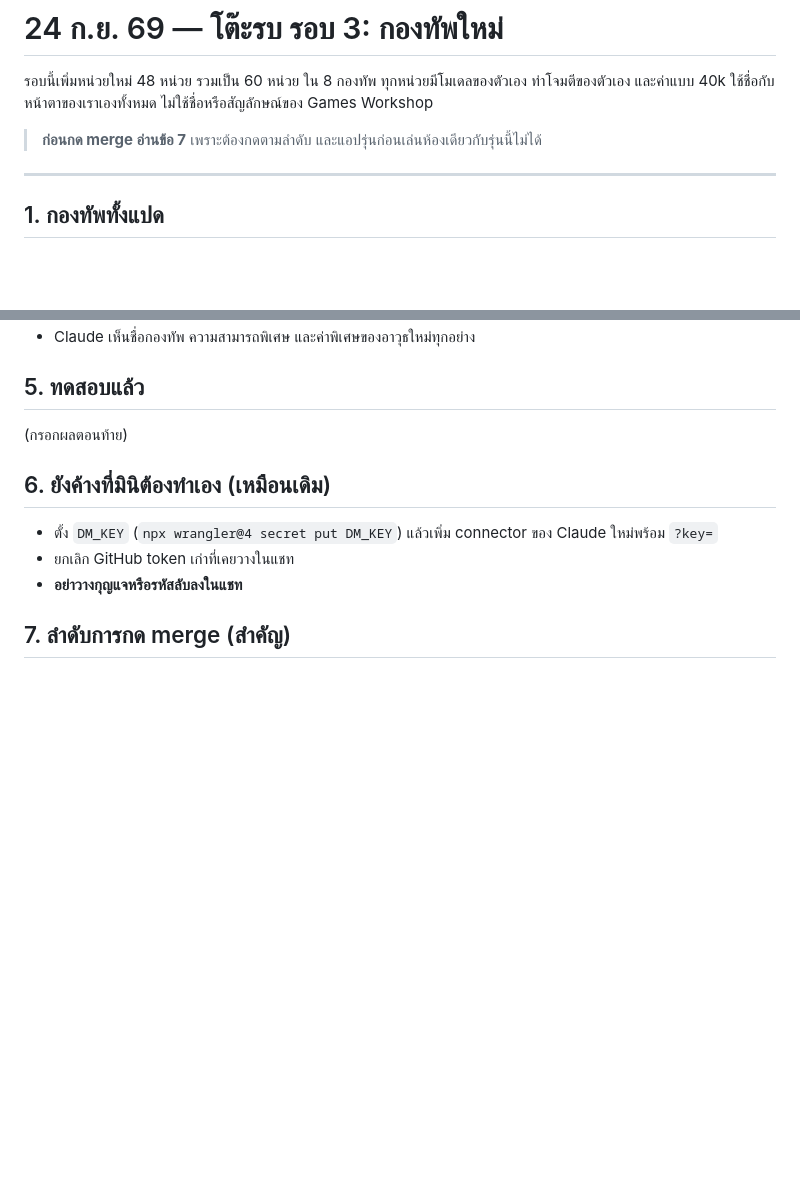
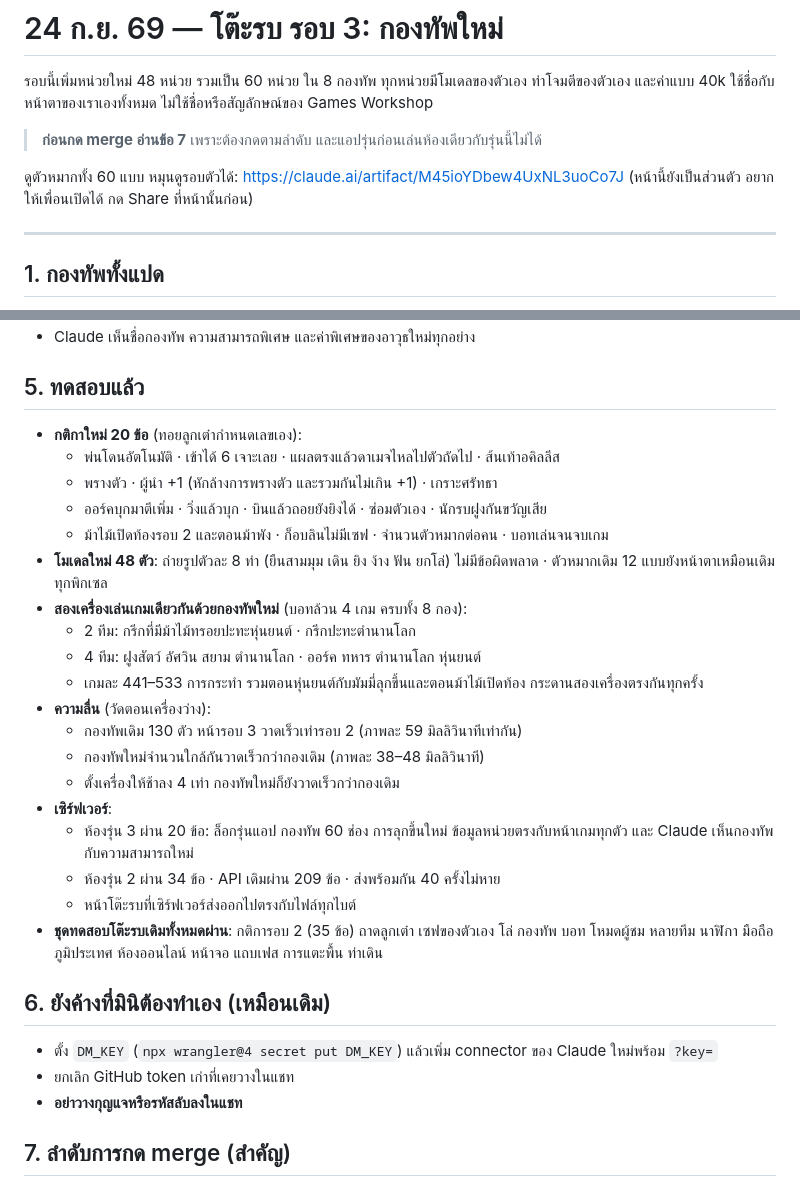
Before and after one commit to mini30300/candlelight-table, a Markdown page: web/สิ่งที่เปลี่ยน-24ก.ย.69-กองทัพใหม่.md, 2 parts joined by grey strips. Drawn GitHub-style; blank space fills up the shorter version.

Commit message:
web: Round 3 note — the test results and the unit gallery link
Co-Authored-By: Claude Opus 5.5 <noreply@anthropic.com>
Claude-Session: https://claude.ai/code/session_01QwcSSu4FSLeRoBG2fYHh21

```diff
--- a/web/สิ่งที่เปลี่ยน-24ก.ย.69-กองทัพใหม่.md
+++ b/web/สิ่งที่เปลี่ยน-24ก.ย.69-กองทัพใหม่.md
@@ -4,6 +4,9 @@
 ใช้ชื่อกับหน้าตาของเราเองทั้งหมด ไม่ใช้ชื่อหรือสัญลักษณ์ของ Games Workshop
 
 > **ก่อนกด merge อ่านข้อ 7** เพราะต้องกดตามลำดับ และแอปรุ่นก่อนเล่นห้องเดียวกับรุ่นนี้ไม่ได้
+
+ดูตัวหมากทั้ง 60 แบบ หมุนดูรอบตัวได้: https://claude.ai/artifact/M45ioYDbew4UxNL3uoCo7J
+(หน้านี้ยังเป็นส่วนตัว อยากให้เพื่อนเปิดได้ กด Share ที่หน้านั้นก่อน)
 
 ---
 
@@ -152,7 +155,25 @@
 
 ## 5. ทดสอบแล้ว
 
-(กรอกผลตอนท้าย)
+- **กติกาใหม่ 20 ข้อ** (ทอยลูกเต๋ากำหนดเลขเอง):
+  - พ่นโดนอัตโนมัติ · เข้าได้ 6 เจาะเลย · แผลตรงแล้วดาเมจไหลไปตัวถัดไป · ส้นเท้าอคิลลีส
+  - พรางตัว · ผู้นำ +1 (หักล้างการพรางตัว และรวมกันไม่เกิน +1) · เกราะศรัทธา
+  - ออร์คบุกมาตีเพิ่ม · วิ่งแล้วบุก · บินแล้วถอยยังยิงได้ · ซ่อมตัวเอง · นักรบฝูงกันขวัญเสีย
+  - ม้าไม้เปิดท้องรอบ 2 และตอนม้าพัง · ก็อบลินไม่มีเซฟ · จำนวนตัวหมากต่อคน · บอทเล่นจนจบเกม
+- **โมเดลใหม่ 48 ตัว**: ถ่ายรูปตัวละ 8 ท่า (ยืนสามมุม เดิน ยิง ง้าง ฟัน ยกโล่) ไม่มีข้อผิดพลาด · ตัวหมากเดิม 12 แบบยังหน้าตาเหมือนเดิมทุกพิกเซล
+- **สองเครื่องเล่นเกมเดียวกันด้วยกองทัพใหม่** (บอทล้วน 4 เกม ครบทั้ง 8 กอง):
+  - 2 ทีม: กรีกที่มีม้าไม้ทรอยปะทะหุ่นยนต์ · กรีกปะทะตำนานโลก
+  - 4 ทีม: ฝูงสัตว์ อัศวิน สยาม ตำนานโลก · ออร์ค ทหาร ตำนานโลก หุ่นยนต์
+  - เกมละ 441–533 การกระทำ รวมตอนหุ่นยนต์กับมัมมี่ลุกขึ้นและตอนม้าไม้เปิดท้อง กระดานสองเครื่องตรงกันทุกครั้ง
+- **ความลื่น** (วัดตอนเครื่องว่าง):
+  - กองทัพเดิม 130 ตัว หน้ารอบ 3 วาดเร็วเท่ารอบ 2 (ภาพละ 59 มิลลิวินาทีเท่ากัน)
+  - กองทัพใหม่จำนวนใกล้กันวาดเร็วกว่ากองเดิม (ภาพละ 38–48 มิลลิวินาที)
+  - ตั้งเครื่องให้ช้าลง 4 เท่า กองทัพใหม่ก็ยังวาดเร็วกว่ากองเดิม
+- **เซิร์ฟเวอร์**:
+  - ห้องรุ่น 3 ผ่าน 20 ข้อ: ล็อกรุ่นแอป กองทัพ 60 ช่อง การลุกขึ้นใหม่ ข้อมูลหน่วยตรงกับหน้าเกมทุกตัว และ Claude เห็นกองทัพกับความสามารถใหม่
+  - ห้องรุ่น 2 ผ่าน 34 ข้อ · API เดิมผ่าน 209 ข้อ · ส่งพร้อมกัน 40 ครั้งไม่หาย
+  - หน้าโต๊ะรบที่เซิร์ฟเวอร์ส่งออกไปตรงกับไฟล์ทุกไบต์
+- **ชุดทดสอบโต๊ะรบเดิมทั้งหมดผ่าน**: กติการอบ 2 (35 ข้อ) ถาดลูกเต๋า เซฟของตัวเอง โล่ กองทัพ บอท โหมดผู้ชม หลายทีม นาฬิกา มือถือ ภูมิประเทศ ห้องออนไลน์ หน้าจอ แถบเฟส การแตะพื้น ท่าเดิน
 
 ## 6. ยังค้างที่มินิต้องทำเอง (เหมือนเดิม)
 
```
